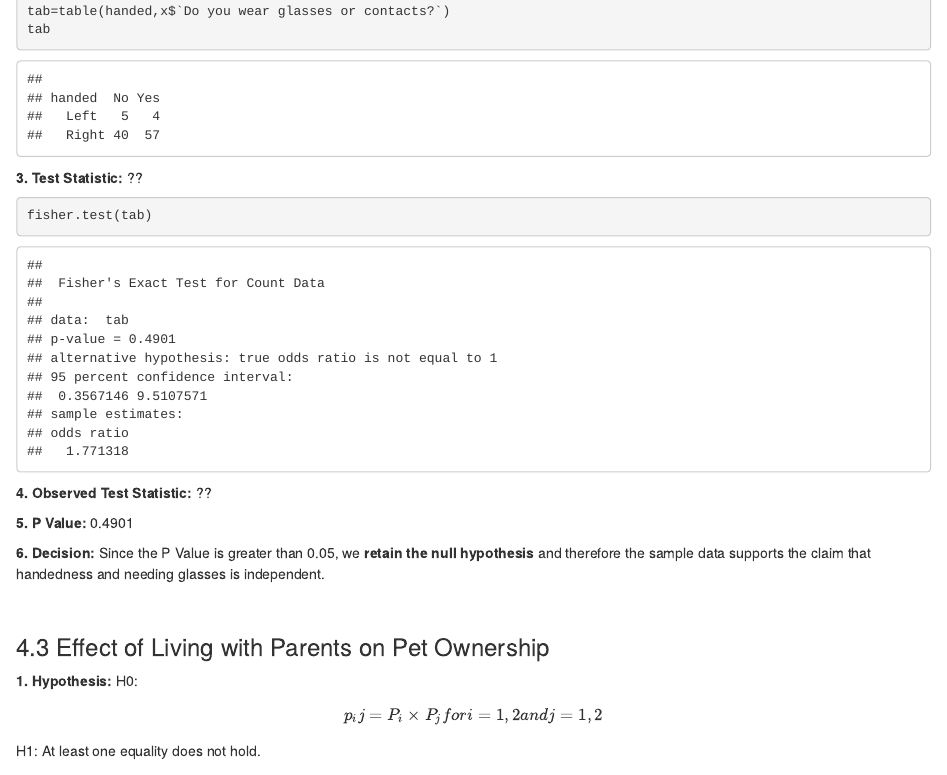
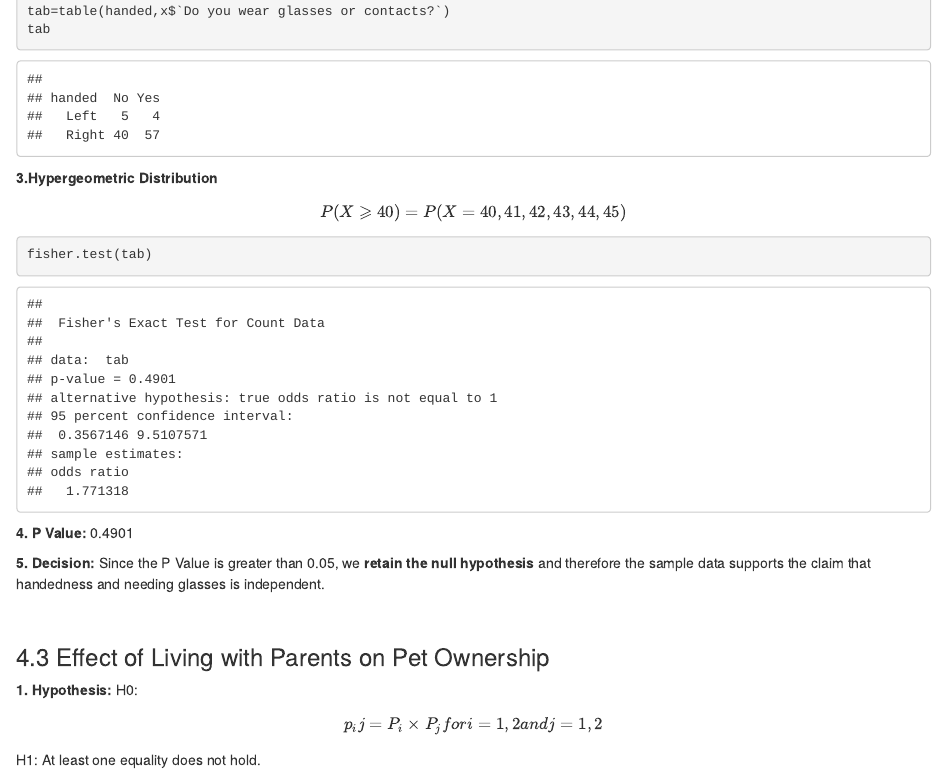
Before and after one commit to smur6534/hello-world, an R Markdown document (Module 2.Rmd): the page in a window 1100 px wide, from 11420 px down. Rendered offline with R 4.5, knitr and Pandoc, with nearby package versions; code that draws random numbers runs with fixed seeds of ours.

Commit message:
last change hopefully

````diff
--- a/Module 2.Rmd
+++ b/Module 2.Rmd
@@ -325,16 +325,16 @@
 tab
 ```
 
-**3. Test Statistic:** ??
+**3.Hypergeometric Distribution** $$P(X \geqslant 40) =  P(X =40,41,42,43,44,45)$$
 
 ```{r}
 fisher.test(tab)
+
 ```
-**4. Observed Test Statistic:** ??
 
-**5. P Value:** 0.4901
+**4. P Value:** 0.4901
 
-**6. Decision:**
+**5. Decision:**
 Since the P Value is greater than 0.05, we **retain the null hypothesis** and therefore the sample data supports the claim that handedness and needing glasses is independent.
 
 $~$
````
Also changed, not shown: Module-2.html.
